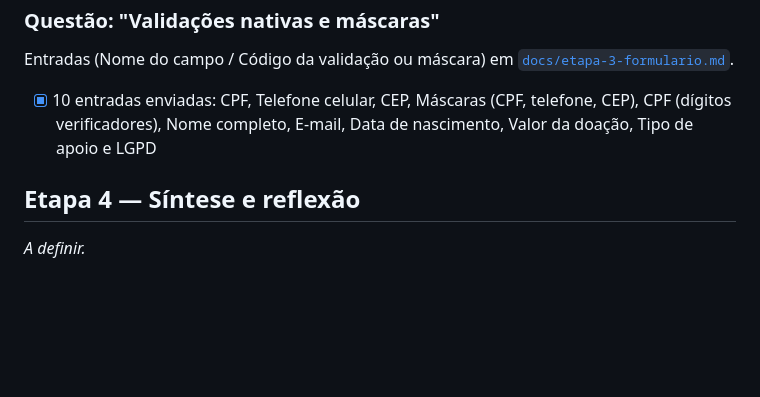
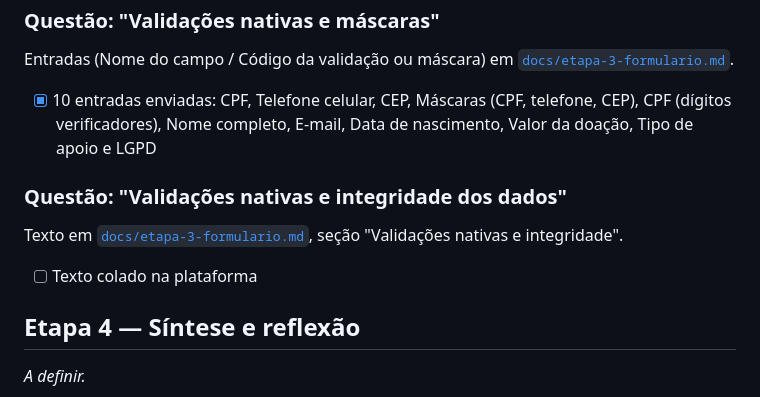
Before and after one commit to matheuscssouza/ong-plataforma-frontend, a Markdown page: ENTREGAS.md, the part around the change. Rendered like a GitHub page; blank space fills up the shorter version.

```diff
--- a/ENTREGAS.md
+++ b/ENTREGAS.md
@@ -63,6 +63,11 @@ Entradas (Nome do campo / Código da validação ou máscara) em [`docs/etapa-3-
 
 - [x] 10 entradas enviadas: CPF, Telefone celular, CEP, Máscaras (CPF, telefone, CEP), CPF (dígitos verificadores), Nome completo, E-mail, Data de nascimento, Valor da doação, Tipo de apoio e LGPD
 
+### Questão: "Validações nativas e integridade dos dados"
+Texto em [`docs/etapa-3-formulario.md`](docs/etapa-3-formulario.md), seção "Validações nativas e integridade".
+
+- [ ] Texto colado na plataforma
+
 ## Etapa 4 — Síntese e reflexão
 
 _A definir._
```
Also changed, not shown: docs/etapa-3-formulario.md (+10 -0 lines).
